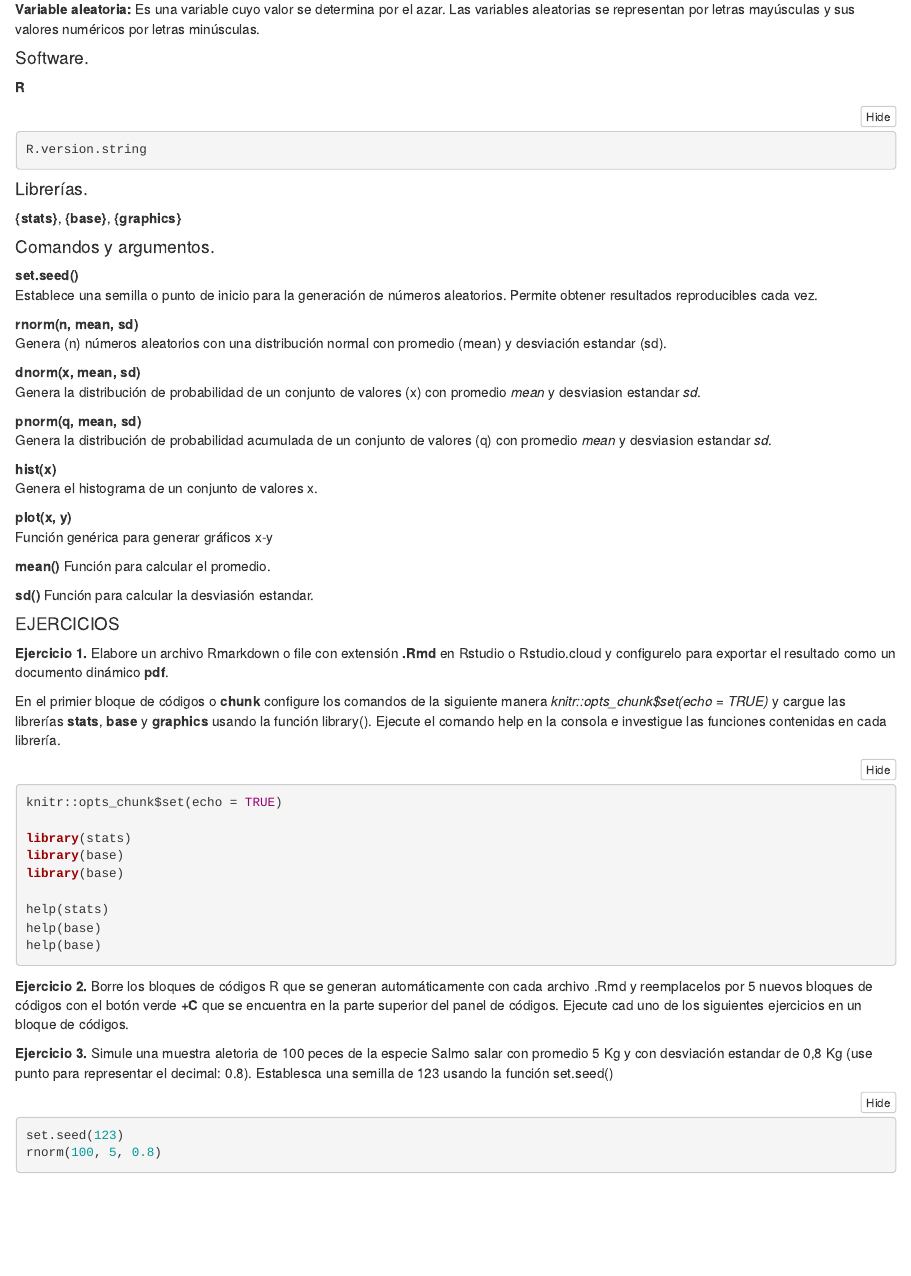
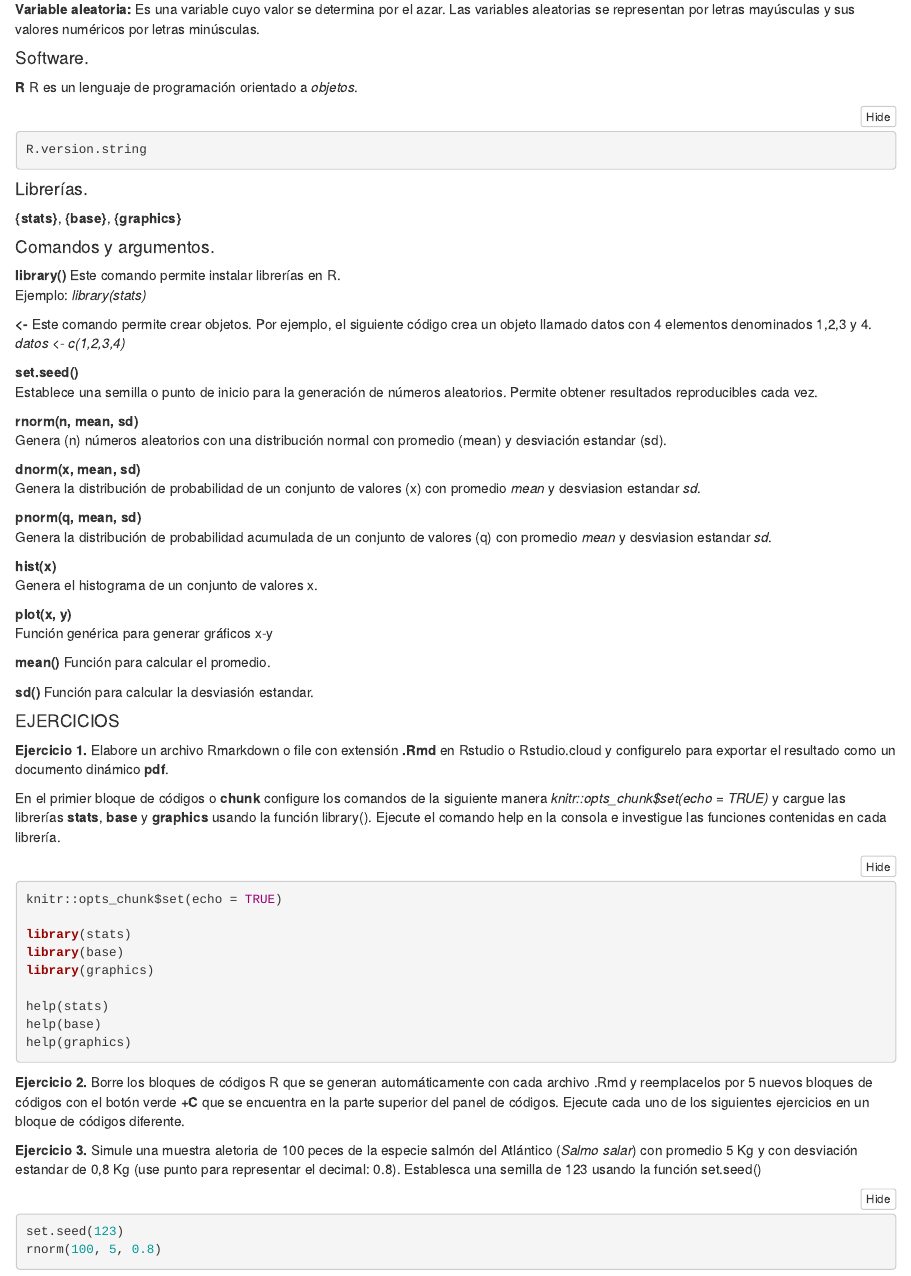
Before and after one commit to ValparaisoDataScience/2021_MetodosNoParametricos, an R Markdown document (Class_02/Clase_2_inicio_proyecto_R.Rmd): the page in a window 1100 px wide, from 420 px down. Rendered offline with R 4.5, knitr and Pandoc, with nearby package versions; the code chunks are not run, so their results and figures are left out; folded parts are opened.

Commit message:
Knit Inicio proyecto R

````diff
--- a/Class_02/Clase_2_inicio_proyecto_R.Rmd
+++ b/Class_02/Clase_2_inicio_proyecto_R.Rmd
@@ -30,6 +30,7 @@ output:
 #### Software.
 
 **R**
+R es un lenguaje de programación orientado a *objetos*.
 
 ```{r, echo=TRUE}
 R.version.string
@@ -40,6 +41,14 @@ R.version.string
 **{stats}**, **{base}**, **{graphics}**
 
 #### Comandos y argumentos.
+
+**library()**
+Este comando permite instalar librerías en R.
+Ejemplo: *library(stats)*
+
+**<-**
+Este comando permite crear objetos. Por ejemplo, el siguiente código crea un objeto llamado datos con 4 elementos denominados 1,2,3 y 4.
+*datos <- c(1,2,3,4)*
 
 **set.seed()**
 Establece una semilla o punto de inicio para la generación de números aleatorios. Permite obtener resultados reproducibles cada vez.
@@ -76,17 +85,17 @@ knitr::opts_chunk$set(echo = TRUE)
 
 library(stats)
 library(base)
-library(base)
+library(graphics)
 
 help(stats)
 help(base)
-help(base)
+help(graphics)
 ```
 
-**Ejercicio 2.** Borre los bloques de códigos R que se generan automáticamente con cada archivo .Rmd y reemplacelos por 5 nuevos bloques de códigos con el botón verde **+C** que se encuentra en la parte superior del panel de códigos. Ejecute cad uno de los siguientes ejercicios en un bloque de códigos.
+**Ejercicio 2.** Borre los bloques de códigos R que se generan automáticamente con cada archivo .Rmd y reemplacelos por 5 nuevos bloques de códigos con el botón verde **+C** que se encuentra en la parte superior del panel de códigos. Ejecute cada uno de los siguientes ejercicios en un bloque de códigos diferente.
 
 
-**Ejercicio 3.** Simule una muestra aletoria de 100 peces de la especie Salmo salar con promedio 5 Kg y con desviación estandar de 0,8 Kg (use punto para representar el decimal: 0.8). Establesca una semilla de 123 usando la función set.seed()
+**Ejercicio 3.** Simule una muestra aletoria de 100 peces de la especie salmón del Atlántico (*Salmo salar*) con promedio 5 Kg y con desviación estandar de 0,8 Kg (use punto para representar el decimal: 0.8). Establesca una semilla de 123 usando la función set.seed()
 
 ```{r, out.width = '80%'}
 set.seed(123)
````
Also changed, not shown: Class_02/Clase_2_inicio_proyecto_R.html (added).
